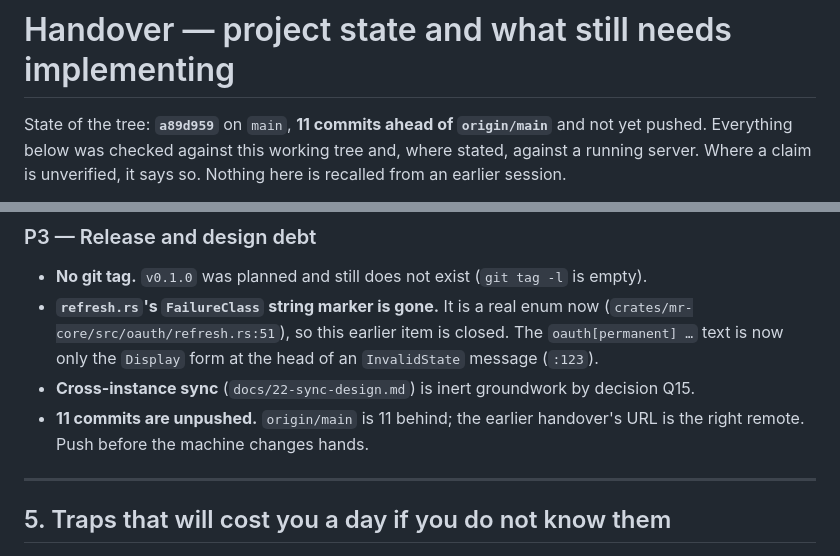
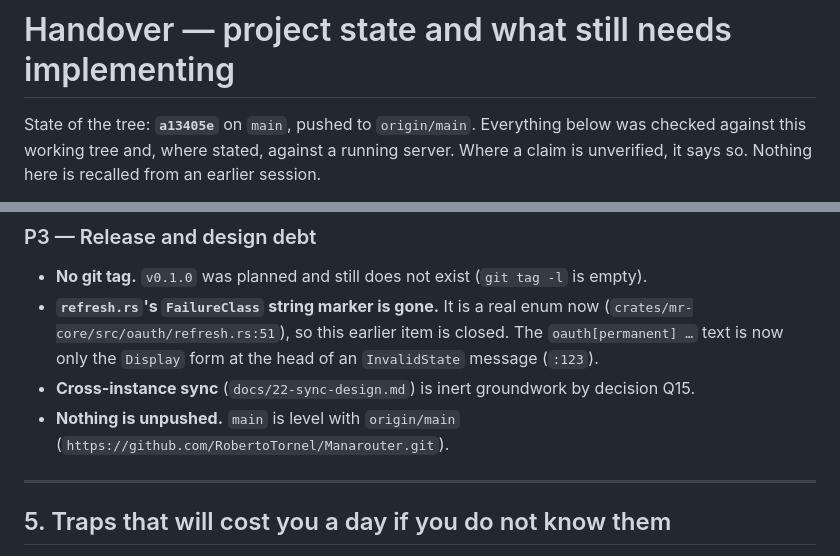
Before and after one commit to RobertoTornel/Manarouter, a Markdown page: HANDOVER.md, 2 parts joined by grey strips. GitHub-like rendering.

Commit message:
Record that main is pushed and level with origin

```diff
--- a/HANDOVER.md
+++ b/HANDOVER.md
@@ -1,6 +1,6 @@
 # Handover — project state and what still needs implementing
 
-State of the tree: **`a89d959`** on `main`, **11 commits ahead of `origin/main`** and not yet pushed.
+State of the tree: **`a13405e`** on `main`, pushed to `origin/main`.
 Everything below was checked against this working tree and, where stated, against a running server.
 Where a claim is unverified, it says so. Nothing here is recalled from an earlier session.
 
@@ -242,8 +242,8 @@ repository and re-derive them.
   (`crates/mr-core/src/oauth/refresh.rs:51`), so this earlier item is closed. The `oauth[permanent] …`
   text is now only the `Display` form at the head of an `InvalidState` message (`:123`).
 - **Cross-instance sync** (`docs/22-sync-design.md`) is inert groundwork by decision Q15.
-- **11 commits are unpushed.** `origin/main` is 11 behind; the earlier handover's URL is the right
-  remote. Push before the machine changes hands.
+- **Nothing is unpushed.** `main` is level with `origin/main`
+  (`https://github.com/RobertoTornel/Manarouter.git`).
 
 ---
 
```
